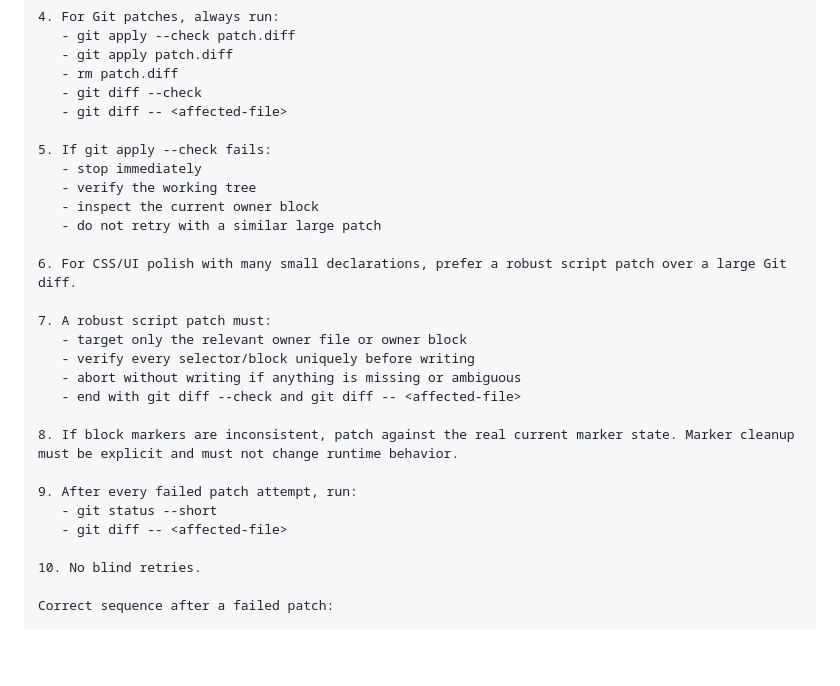
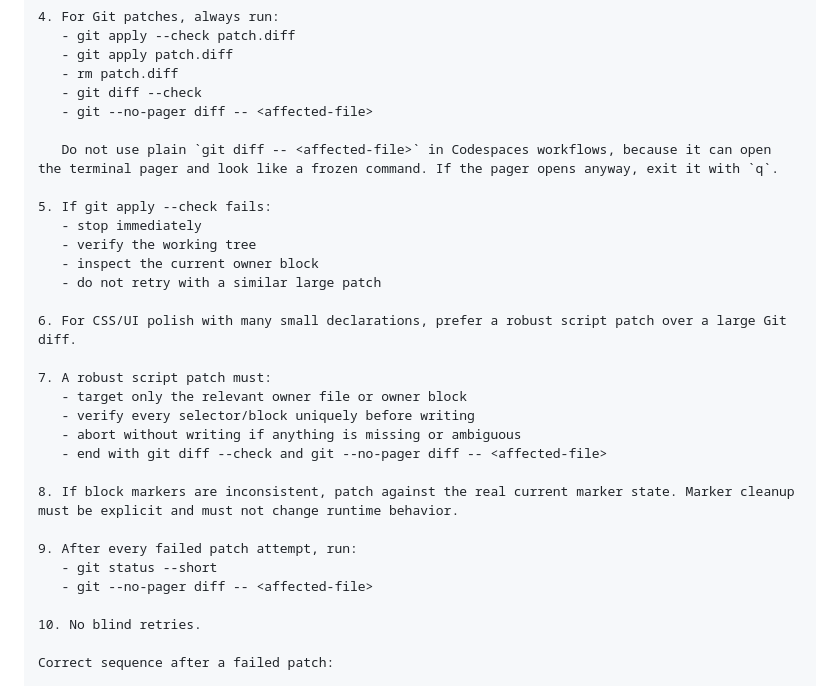
Before and after one commit to Stratos888/Bocholt-Erleben, a Markdown page: ENGINEERING.md, the part around the change. Drawn GitHub-style; blank space fills up the shorter version.

Commit message:
Document no-pager diff workflow

```diff
--- a/ENGINEERING.md
+++ b/ENGINEERING.md
@@ -294,7 +294,9 @@ For all future repo patches, use this order:
    - git apply patch.diff
    - rm patch.diff
    - git diff --check
-   - git diff -- <affected-file>
+   - git --no-pager diff -- <affected-file>
+
+   Do not use plain `git diff -- <affected-file>` in Codespaces workflows, because it can open the terminal pager and look like a frozen command. If the pager opens anyway, exit it with `q`.
 
 5. If git apply --check fails:
    - stop immediately
@@ -308,13 +310,13 @@ For all future repo patches, use this order:
    - target only the relevant owner file or owner block
    - verify every selector/block uniquely before writing
    - abort without writing if anything is missing or ambiguous
-   - end with git diff --check and git diff -- <affected-file>
+   - end with git diff --check and git --no-pager diff -- <affected-file>
 
 8. If block markers are inconsistent, patch against the real current marker state. Marker cleanup must be explicit and must not change runtime behavior.
 
 9. After every failed patch attempt, run:
    - git status --short
-   - git diff -- <affected-file>
+   - git --no-pager diff -- <affected-file>
 
 10. No blind retries.
 
```
